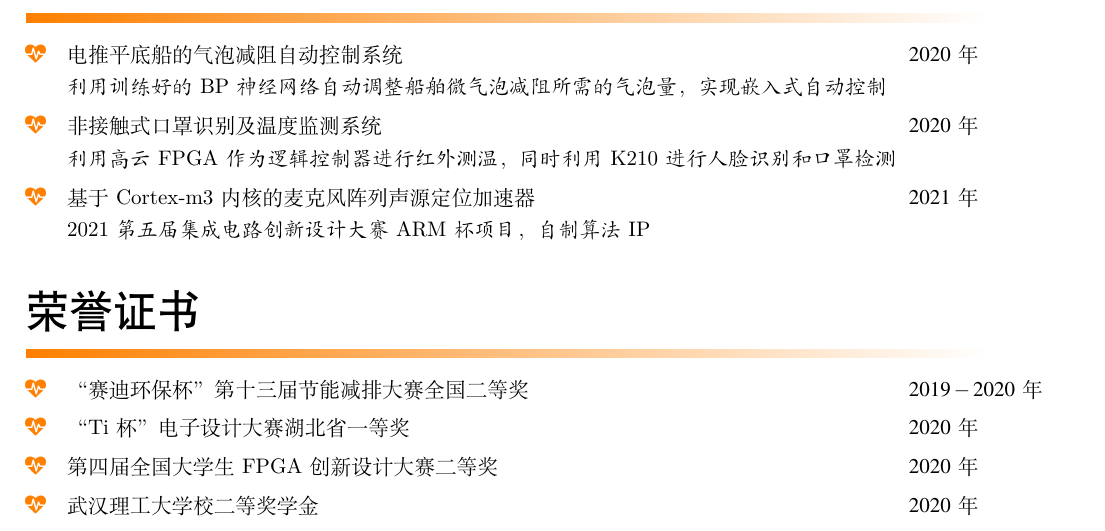
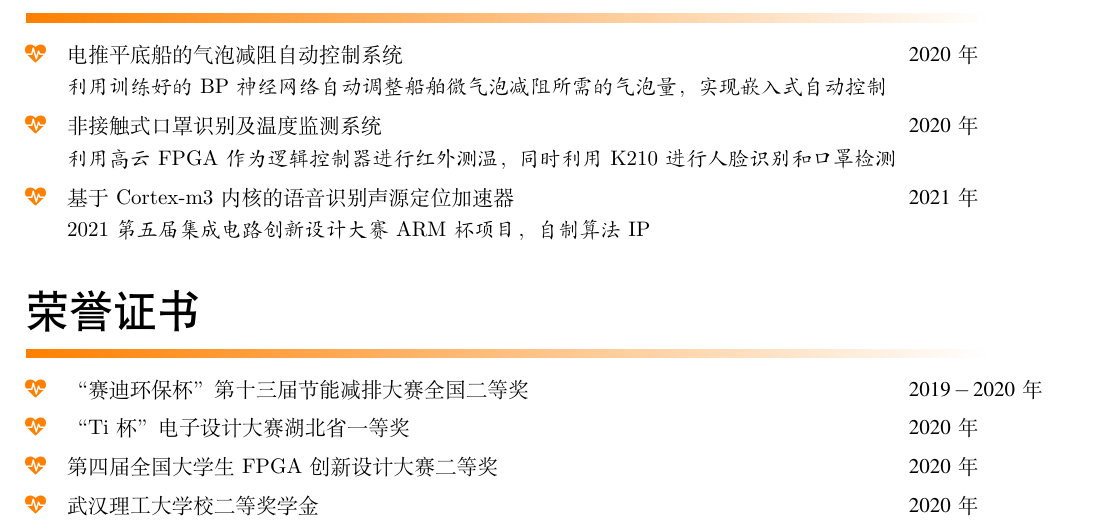
Before and after one commit to ganyunhan/Resume, a LaTeX document (main.tex): part of the page, cut so that both start at the same text. Compiled offline with XeLaTeX.

Commit message:
改点东西

```diff
--- a/main.tex
+++ b/main.tex
@@ -73,7 +73,7 @@
 \quad \quad {\kaishu 利用高云 FPGA 作为逻辑控制器进行红外测温，同时利用 K210 进行人脸识别和口罩检测}
 
 \smallskip
-{ \color{orange}\faHeartbeat}\quad 基于 Cortex-m3 内核的麦克风阵列声源定位加速器
+{ \color{orange}\faHeartbeat}\quad 基于 Cortex-m3 内核的语音识别声源定位加速器
 \hfill  \makebox[3cm][l]{$2021$年}
 
 \quad \quad {\kaishu 2021 第五届集成电路创新设计大赛 ARM 杯项目，自制算法 IP}
```
Also changed, not shown: main.pdf, template.jpg, 2 other files.
